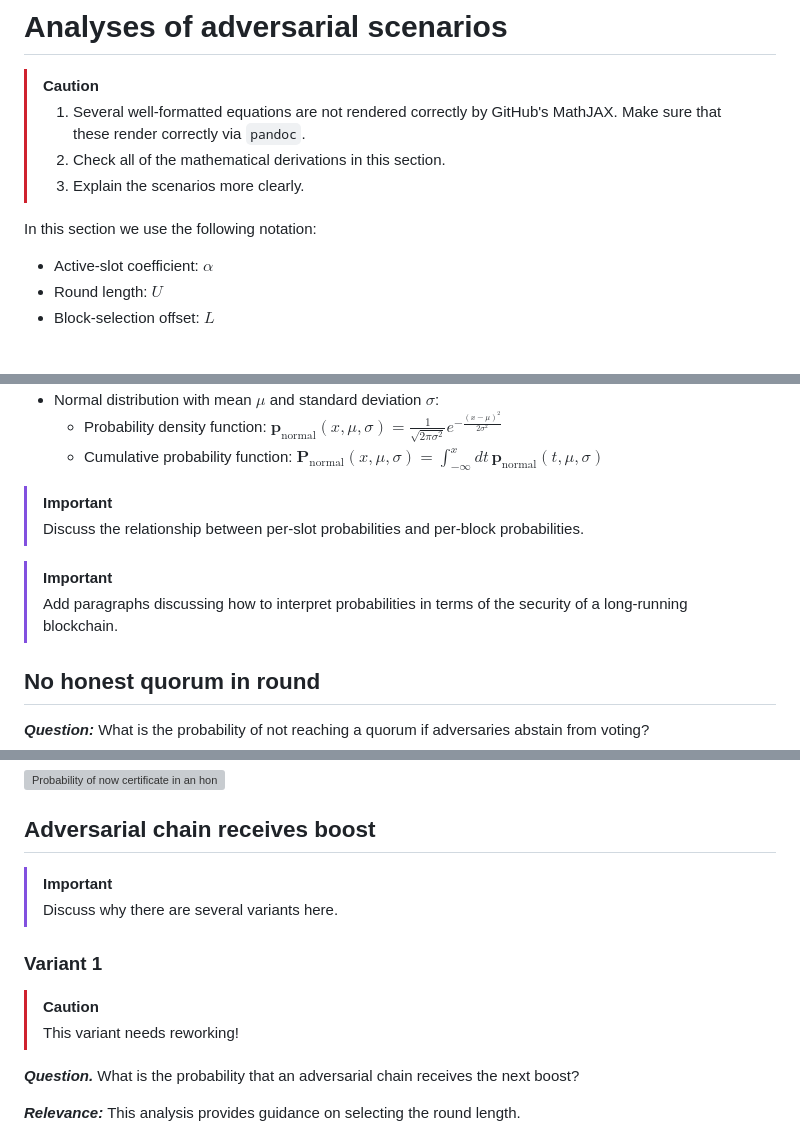
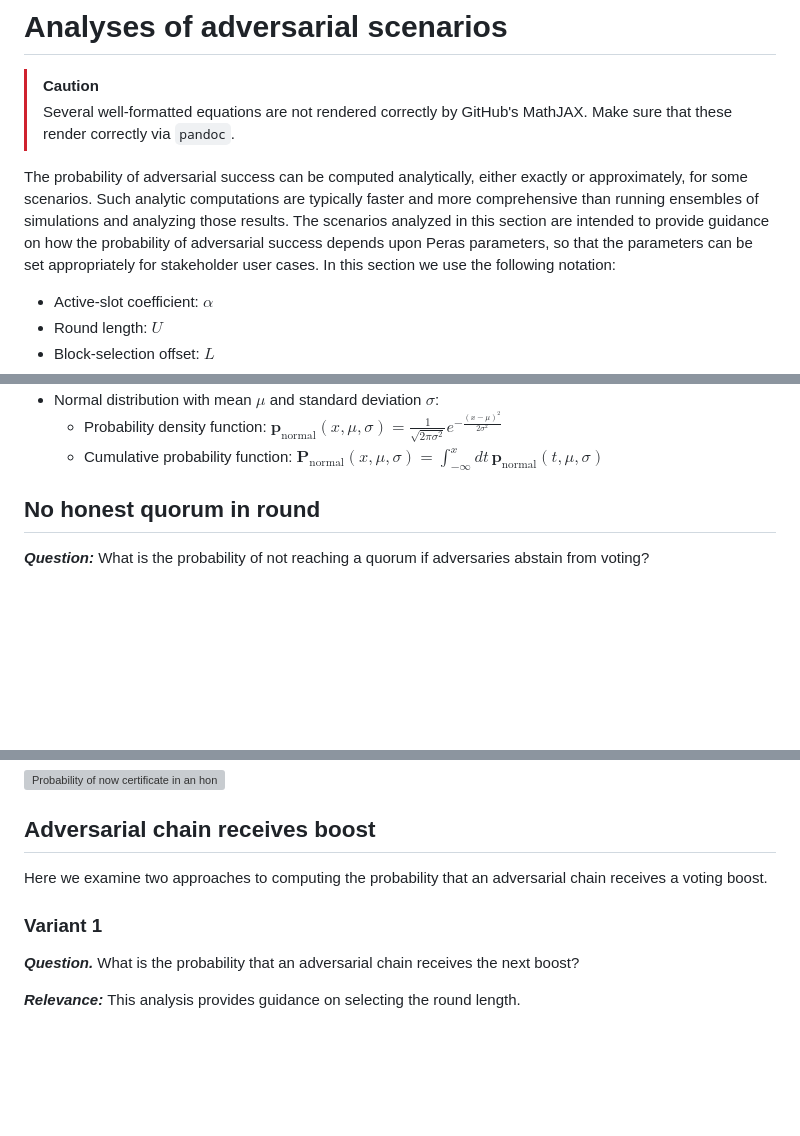
Before and after one commit to input-output-hk/peras-design, a Markdown page: site/reports/tech-report-2.md, 3 parts joined by grey strips. Rendered like a GitHub page; blank space fills up the shorter version; grey boxes are pictures that could not be loaded.

Commit message:
Resolved several TODOs and FIXMEs

```diff
--- a/site/reports/tech-report-2.md
+++ b/site/reports/tech-report-2.md
@@ -558,11 +561,9 @@ Available options:
 # Analyses of adversarial scenarios
 
 > [!CAUTION]
-> 1. Several well-formatted equations are not rendered correctly by GitHub's MathJAX. Make sure that these render correctly via `pandoc`.
-> 2. Check all of the mathematical derivations in this section.
-> 3. Explain the scenarios more clearly.
+> Several well-formatted equations are not rendered correctly by GitHub's MathJAX. Make sure that these render correctly via `pandoc`.
 
-In this section we use the following notation:
+The probability of adversarial success can be computed analytically, either exactly or approximately, for some scenarios. Such analytic computations are typically faster and more comprehensive than running ensembles of simulations and analyzing those results. The scenarios analyzed in this section are intended to provide guidance on how the probability of adversarial success depends upon Peras parameters, so that the parameters can be set appropriately for stakeholder user cases. In this section we use the following notation:
 
 - Active-slot coefficient: $\alpha$
 - Round length: $U$
@@ -580,12 +581,6 @@ In this section we use the following notation:
 - Normal distribution with mean $\mu$ and standard deviation $\sigma$:
     - Probability density function: $\mathbf{p}_\text{normal}(x, \mu, \sigma) = \frac{1}{\sqrt{2 \pi \sigma^2}} e^{- \frac{(x - \mu)^2}{2 \sigma^2}}$
     - Cumulative probability function: $\mathbf{P}_\text{normal}(x,\mu,\sigma) = \int_{-\infty}^x dt \, \mathbf{p}_\text{normal}(t, \mu, \sigma)$
-
-> [!IMPORTANT]
-> Discuss the relationship between per-slot probabilities and per-block probabilities.
-
-> [!IMPORTANT]
-> Add paragraphs discussing how to interpret probabilities in terms of the security of a long-running blockchain.
 
 ## No honest quorum in round
 
@@ -682,13 +677,9 @@ function(A, f, alpha)
 
 ## Adversarial chain receives boost
 
-> [!IMPORTANT]
-> Discuss why there are several variants here.
+Here we examine two approaches to computing the probability that an adversarial chain receives a voting boost.
 
 ### Variant 1
-
-> [!CAUTION]
-> This variant needs reworking!
 
 ***Question.*** What is the probability that an adversarial chain receives the next boost?
 
```
Also changed, not shown: other parts of site/reports/tech-report-2.md (+4 -12 lines).
